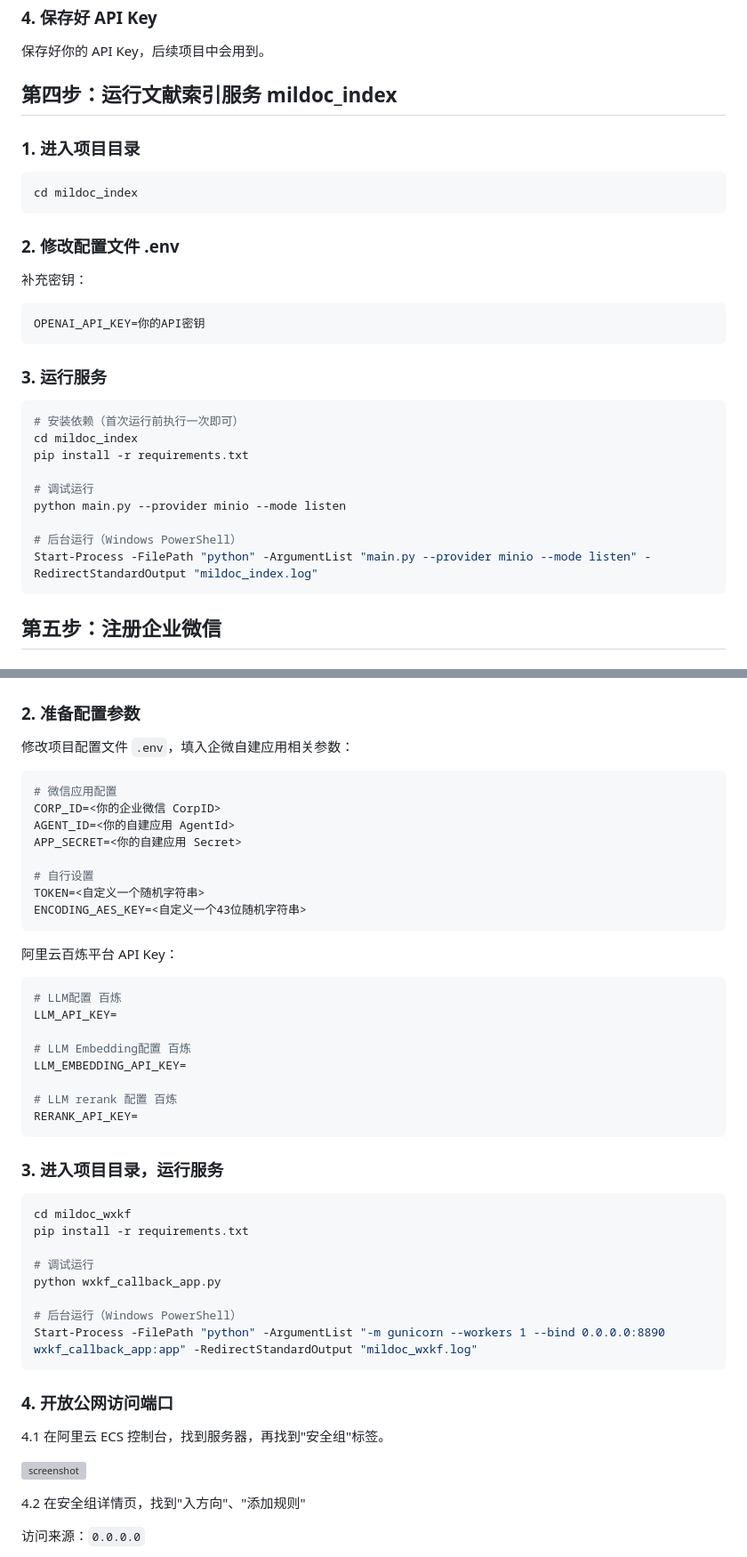
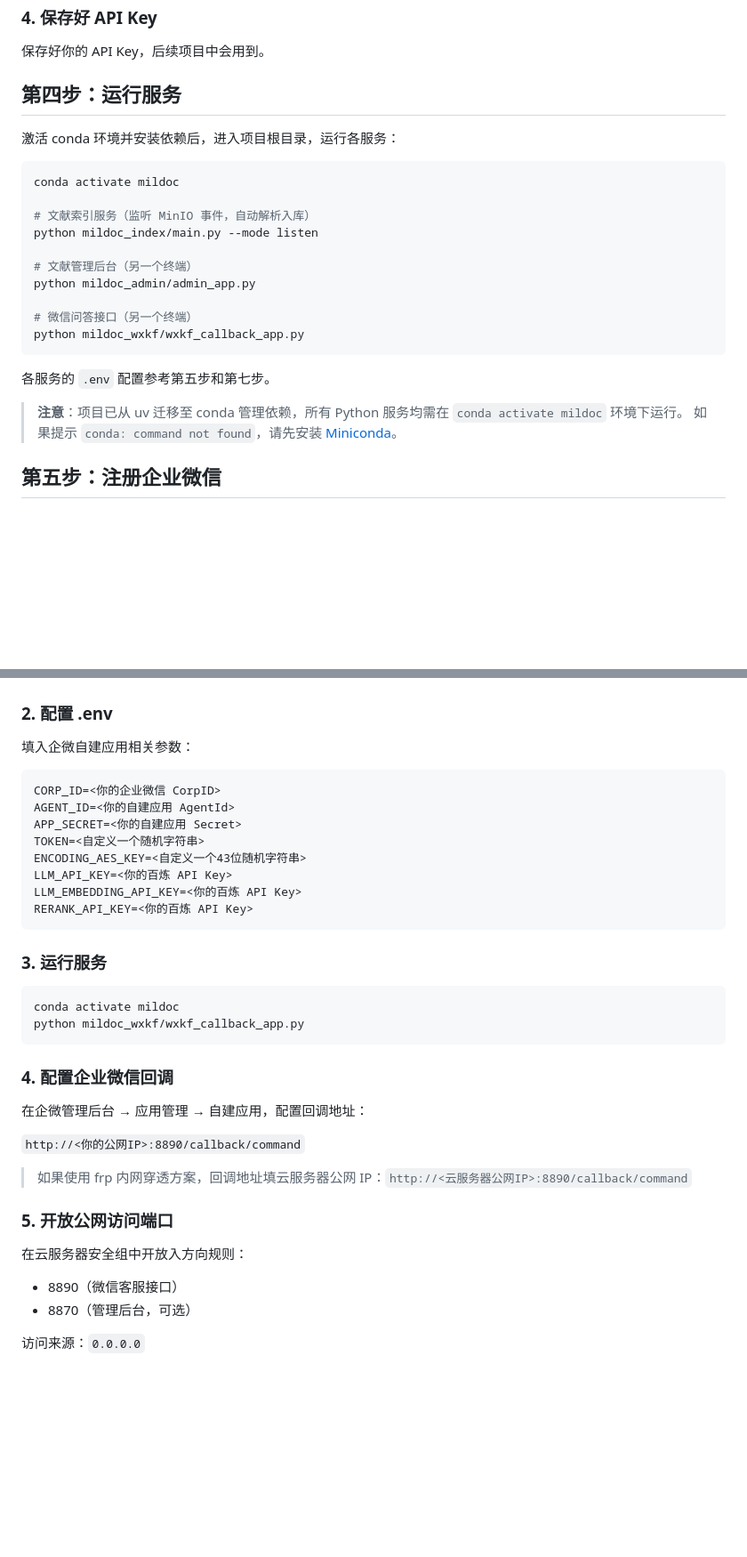
Before and after one commit to FSSLI/PaperPilot, a Markdown page: README.md, 2 parts joined by grey strips. Shown at 89% size. Drawn GitHub-style; blank space fills up the shorter version; grey boxes are pictures that could not be loaded.

````diff
--- a/README.md
+++ b/README.md
@@ -425,35 +429,27 @@ https://platform.qianwenai.com/home/api-keys
 
 保存好你的 API Key，后续项目中会用到。
 
-## 第四步：运行文献索引服务 mildoc_index
+## 第四步：运行服务
 
-### 1. 进入项目目录
+激活 conda 环境并安装依赖后，进入项目根目录，运行各服务：
 
 ```bash
-cd mildoc_index
+conda activate mildoc
+
+# 文献索引服务（监听 MinIO 事件，自动解析入库）
+python mildoc_index/main.py --mode listen
+
+# 文献管理后台（另一个终端）
+python mildoc_admin/admin_app.py
+
+# 微信问答接口（另一个终端）
+python mildoc_wxkf/wxkf_callback_app.py
 ```
 
-### 2. 修改配置文件 .env
+各服务的 `.env` 配置参考第五步和第七步。
 
-补充密钥：
-
-```properties
-OPENAI_API_KEY=你的API密钥
-```
-
-### 3. 运行服务
-
-```bash
-# 安装依赖（首次运行前执行一次即可）
-cd mildoc_index
-pip install -r requirements.txt
-
-# 调试运行
-python main.py --provider minio --mode listen
-
-# 后台运行（Windows PowerShell）
-Start-Process -FilePath "python" -ArgumentList "main.py --provider minio --mode listen" -RedirectStandardOutput "mildoc_index.log"
-```
+> **注意**：项目已从 uv 迁移至 conda 管理依赖，所有 Python 服务均需在 `conda activate mildoc` 环境下运行。
+> 如果提示 `conda: command not found`，请先安装 [Miniconda](https://docs.conda.io/en/latest/miniconda.html)。
 
 ## 第五步：注册企业微信
 
@@ -541,54 +516,42 @@ SHARE_UPLOAD_PASSPHRASE=<自定义口令>
 
 ![screenshot](images/screenshot_16.png)
 
-### 2. 准备配置参数
+### 2. 配置 .env
 
-修改项目配置文件 `.env`，填入企微自建应用相关参数：
+填入企微自建应用相关参数：
 
 ```properties
-# 微信应用配置
 CORP_ID=<你的企业微信 CorpID>
 AGENT_ID=<你的自建应用 AgentId>
 APP_SECRET=<你的自建应用 Secret>
-
-# 自行设置
 TOKEN=<自定义一个随机字符串>
 ENCODING_AES_KEY=<自定义一个43位随机字符串>
+LLM_API_KEY=<你的百炼 API Key>
+LLM_EMBEDDING_API_KEY=<你的百炼 API Key>
+RERANK_API_KEY=<你的百炼 API Key>
 ```
 
-阿里云百炼平台 API Key：
+### 3. 运行服务
 
-```properties
-# LLM配置 百炼
-LLM_API_KEY=
-
-# LLM Embedding配置 百炼
-LLM_EMBEDDING_API_KEY=
-
-# LLM rerank 配置 百炼
-RERANK_API_KEY=
+```bash
+conda activate mildoc
+python mildoc_wxkf/wxkf_callback_app.py
 ```
 
-### 3. 进入项目目录，运行服务
+### 4. 配置企业微信回调
 
-```bash
-cd mildoc_wxkf
-pip install -r requirements.txt
+在企微管理后台 → 应用管理 → 自建应用，配置回调地址：
 
-# 调试运行
-python wxkf_callback_app.py
+`http://<你的公网IP>:8890/callback/command`
 
-# 后台运行（Windows PowerShell）
-Start-Process -FilePath "python" -ArgumentList "-m gunicorn --workers 1 --bind 0.0.0.0:8890 wxkf_callback_app:app" -RedirectStandardOutput "mildoc_wxkf.log"
-```
+> 如果使用 frp 内网穿透方案，回调地址填云服务器公网 IP：`http://<云服务器公网IP>:8890/callback/command`
 
-### 4. 开放公网访问端口
+### 5. 开放公网访问端口
 
-4.1 在阿里云 ECS 控制台，找到服务器，再找到"安全组"标签。
+在云服务器安全组中开放入方向规则：
 
-![screenshot](images/screenshot_17.png)
-
-4.2 在安全组详情页，找到"入方向"、"添加规则"
+- 8890（微信客服接口）
+- 8870（管理后台，可选）
 
 访问来源：`0.0.0.0`
 
````
Also changed, not shown: other parts of README.md (+22 -89 lines).
